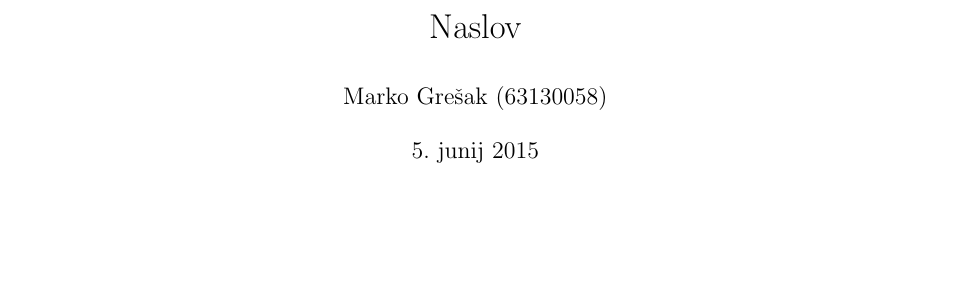
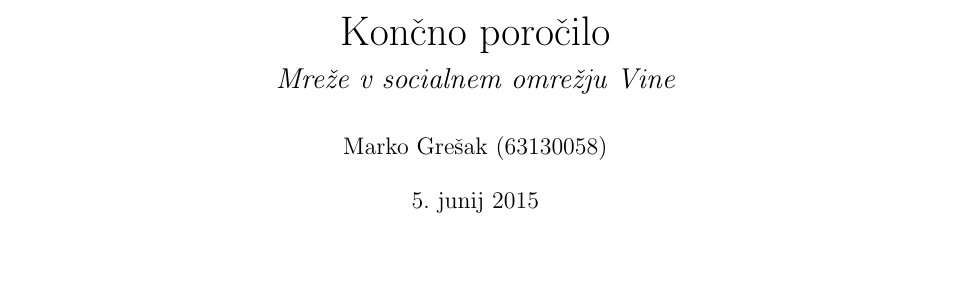
Before and after one commit to CollabCreators/vine-data-mining, a LaTeX document (report/gresak-marko.tex): part of page 1 of 3, cut at the place of the change, the shorter picture padded with empty space. Compiled offline with pdfLaTeX.

Commit message:
change title

```diff
--- a/report/gresak-marko.tex
+++ b/report/gresak-marko.tex
@@ -44,7 +44,7 @@
 %   // Some great code.
 % \end{tscode}
 
-\title{Naslov}
+\title{\huge{Končno poročilo} \\ \Large{\em{Mreže v socialnem omrežju Vine}}}
 \author{Marko Grešak (63130058)}
 \date{\today}
 
```
